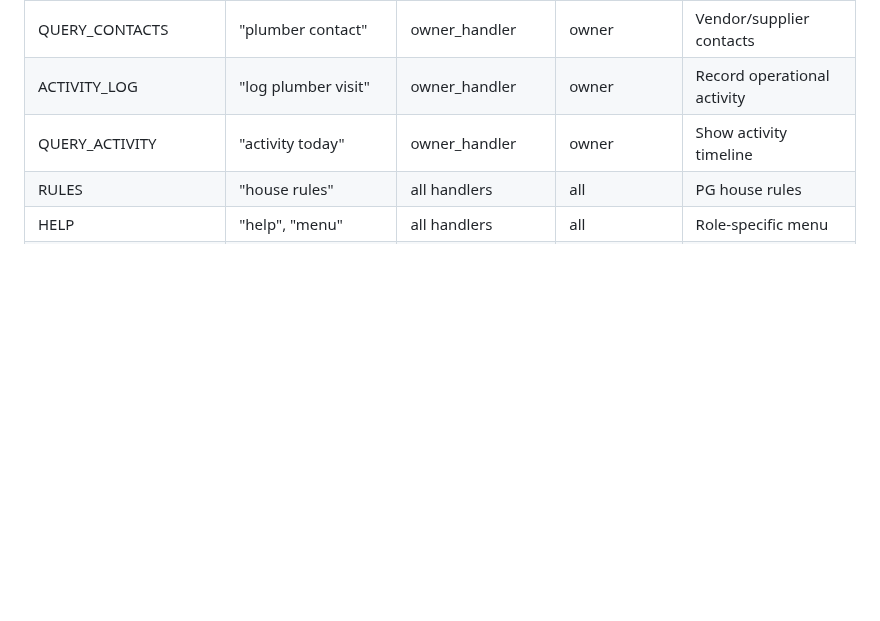
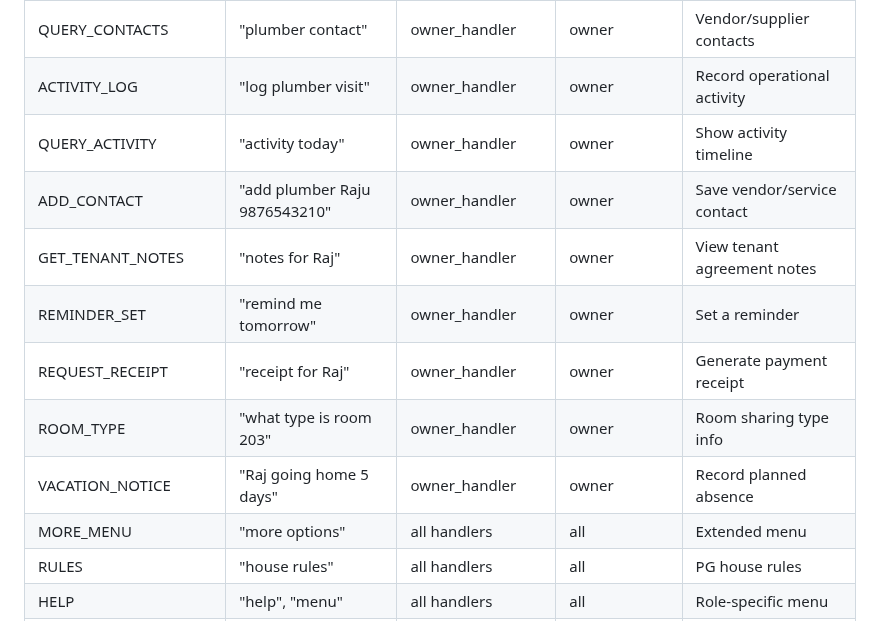
Before and after one commit to cozeevoemp1-ctrl/cozeevo-pg-accountant, a Markdown page: docs/BOT_FLOWS.md, the part around the change. GitHub-like rendering; blank space fills up the shorter version.

Commit message:
docs: add 7 missing intents to BOT_FLOWS.md catalog
ADD_CONTACT, GET_TENANT_NOTES, REMINDER_SET, REQUEST_RECEIPT,
ROOM_TYPE, VACATION_NOTICE, MORE_MENU

Co-Authored-By: Claude Opus 4.6 (1M context) <noreply@anthropic.com>

```diff
--- a/docs/BOT_FLOWS.md
+++ b/docs/BOT_FLOWS.md
@@ -49,6 +49,13 @@ Complete reference for all intents, role-based routing, pending state machine, a
 | QUERY_CONTACTS | "plumber contact" | owner_handler | owner | Vendor/supplier contacts |
 | ACTIVITY_LOG | "log plumber visit" | owner_handler | owner | Record operational activity |
 | QUERY_ACTIVITY | "activity today" | owner_handler | owner | Show activity timeline |
+| ADD_CONTACT | "add plumber Raju 9876543210" | owner_handler | owner | Save vendor/service contact |
+| GET_TENANT_NOTES | "notes for Raj" | owner_handler | owner | View tenant agreement notes |
+| REMINDER_SET | "remind me tomorrow" | owner_handler | owner | Set a reminder |
+| REQUEST_RECEIPT | "receipt for Raj" | owner_handler | owner | Generate payment receipt |
+| ROOM_TYPE | "what type is room 203" | owner_handler | owner | Room sharing type info |
+| VACATION_NOTICE | "Raj going home 5 days" | owner_handler | owner | Record planned absence |
+| MORE_MENU | "more options" | all handlers | all | Extended menu |
 | RULES | "house rules" | all handlers | all | PG house rules |
 | HELP | "help", "menu" | all handlers | all | Role-specific menu |
 | UPDATE_TENANT_NOTES | "update agreement for Raj" | owner_handler | owner | Edit permanent tenant notes |
```
